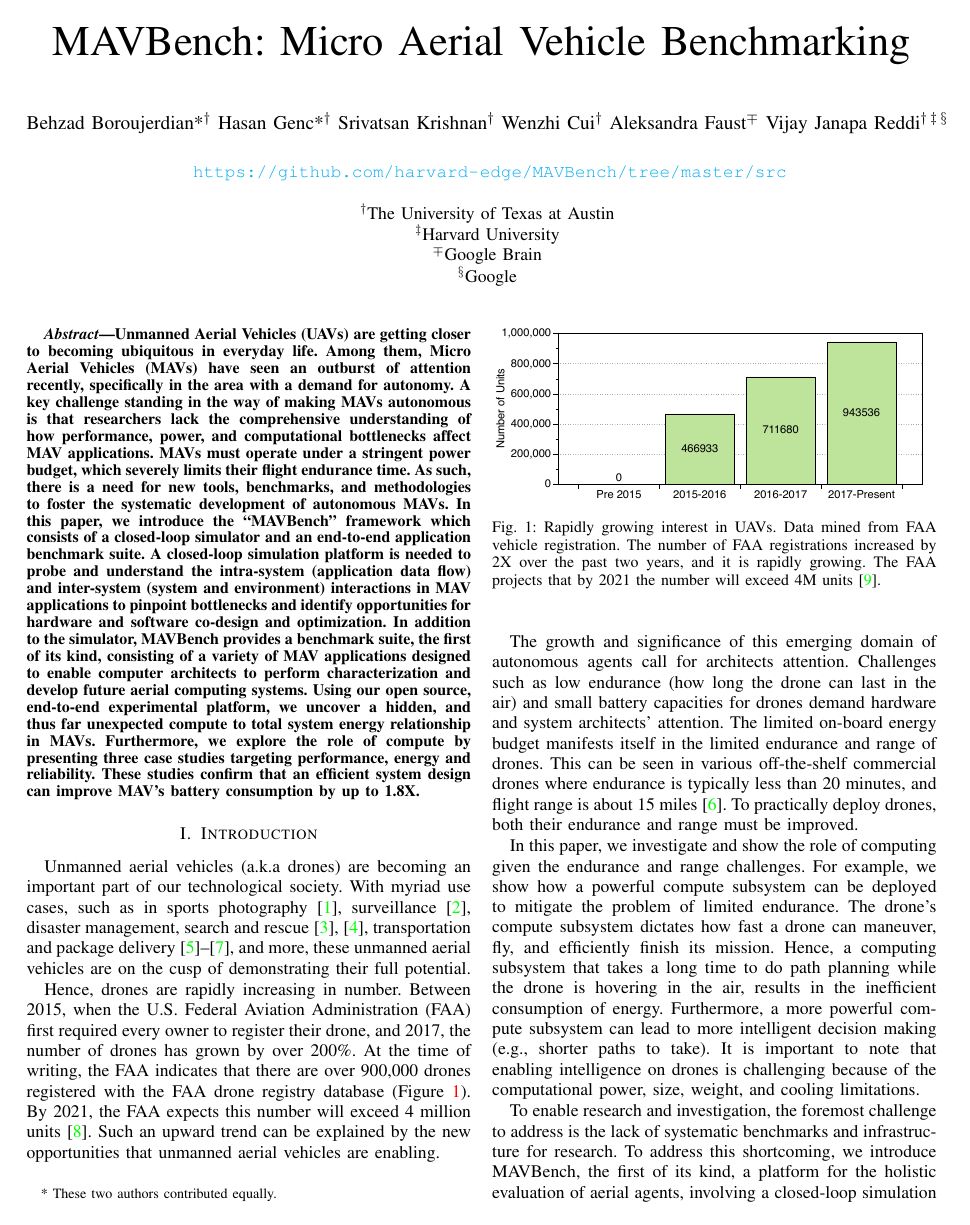
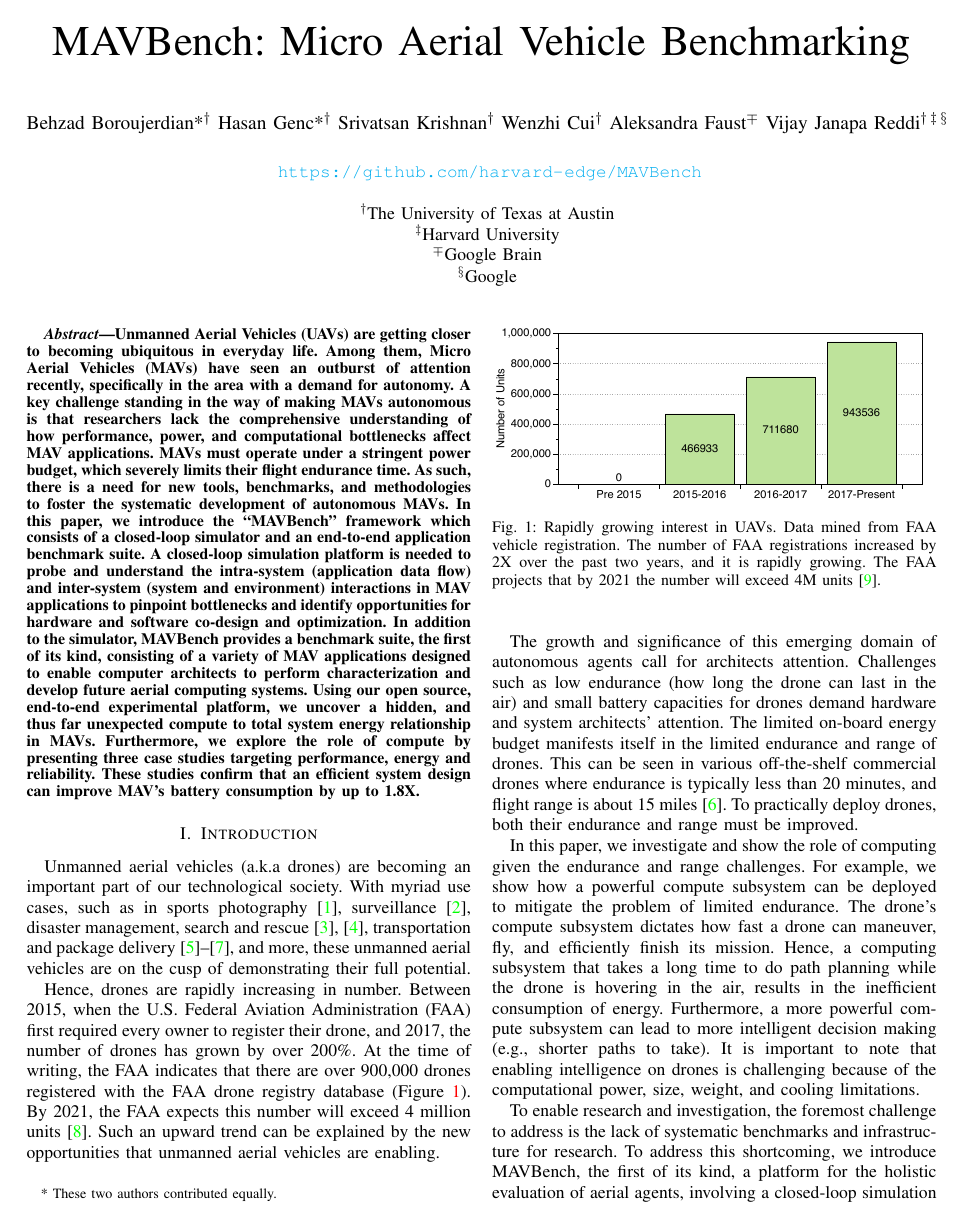
Before and after one commit to zaddan/MAVBench_paper, a LaTeX paper (main.tex): page 1 of 14. Compiled offline with pdfLaTeX; a missing font is replaced by an installed copy or a similar font; a LaTeX package or settings file that is missing is left out.

Commit message:
Updates from Overleaf

```diff
--- a/main.tex
+++ b/main.tex
@@ -143,7 +143,7 @@
 \author[$\dagger$]{Wenzhi Cui}
 \author[$\mp$]{Aleksandra Faust}
 \author[$\dagger\ddagger\S$]{Vijay Janapa Reddi}
-\affil[ ]{\texttt{\url{https://github.com/harvard-edge/MAVBench/tree/master/src}}}
+\affil[ ]{\texttt{\url{https://github.com/harvard-edge/MAVBench}}}
 \affil[ ]{ }
 
 \affil[$\dagger$]{The University of Texas at Austin}
```
